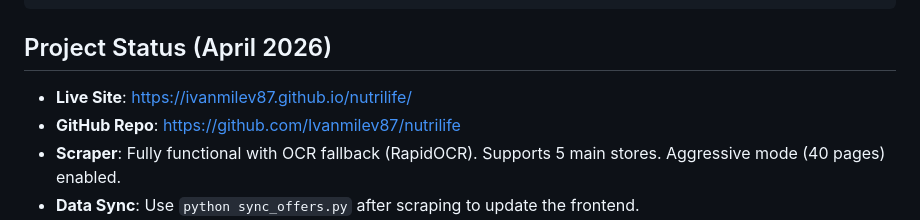
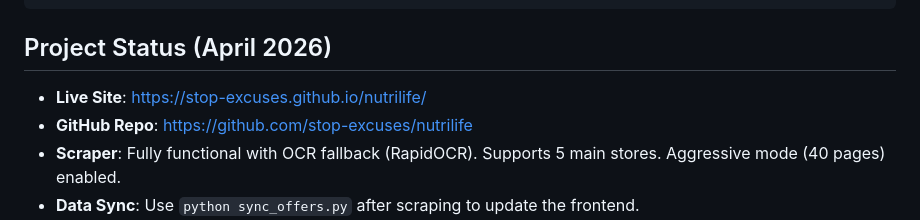
Before and after one commit to stop-excuses/nutrilife, a Markdown page: CLAUDE.md, the part around the change. GitHub-like rendering.

Commit message:
Update URLs for new organization: stop-excuses

````diff
--- a/CLAUDE.md
+++ b/CLAUDE.md
@@ -21,8 +21,8 @@ scraper/OCR_PROGRESS.md Ongoing OCR notes, test history, and next steps
 ```
 
 ## Project Status (April 2026)
-- **Live Site**: https://ivanmilev87.github.io/nutrilife/
-- **GitHub Repo**: https://github.com/Ivanmilev87/nutrilife
+- **Live Site**: https://stop-excuses.github.io/nutrilife/
+- **GitHub Repo**: https://github.com/stop-excuses/nutrilife
 - **Scraper**: Fully functional with OCR fallback (RapidOCR). Supports 5 main stores. Aggressive mode (40 pages) enabled.
 - **Data Sync**: Use `python sync_offers.py` after scraping to update the frontend.
 - **Hosting**: GitHub Pages is active on `master` branch.
````
